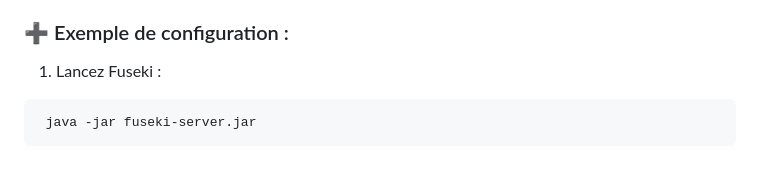
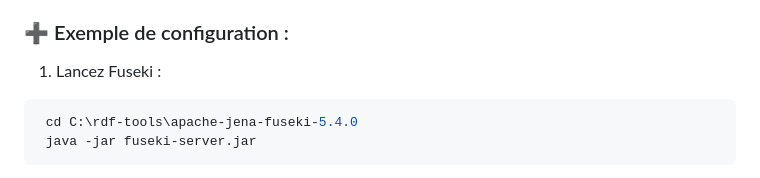
Before and after one commit to mlemseffer/RdfExplorer, a Markdown page: README.md, the part around the change. Drawn GitHub-style.

````diff
--- a/README.md
+++ b/README.md
@@ -77,6 +77,7 @@ Depuis la version récente, `RdfExplorer` permet d’interroger un **endpoint SP
 1. Lancez Fuseki :
 
 ```bash
+ cd C:\rdf-tools\apache-jena-fuseki-5.4.0
  java -jar fuseki-server.jar
 ```
 
````
